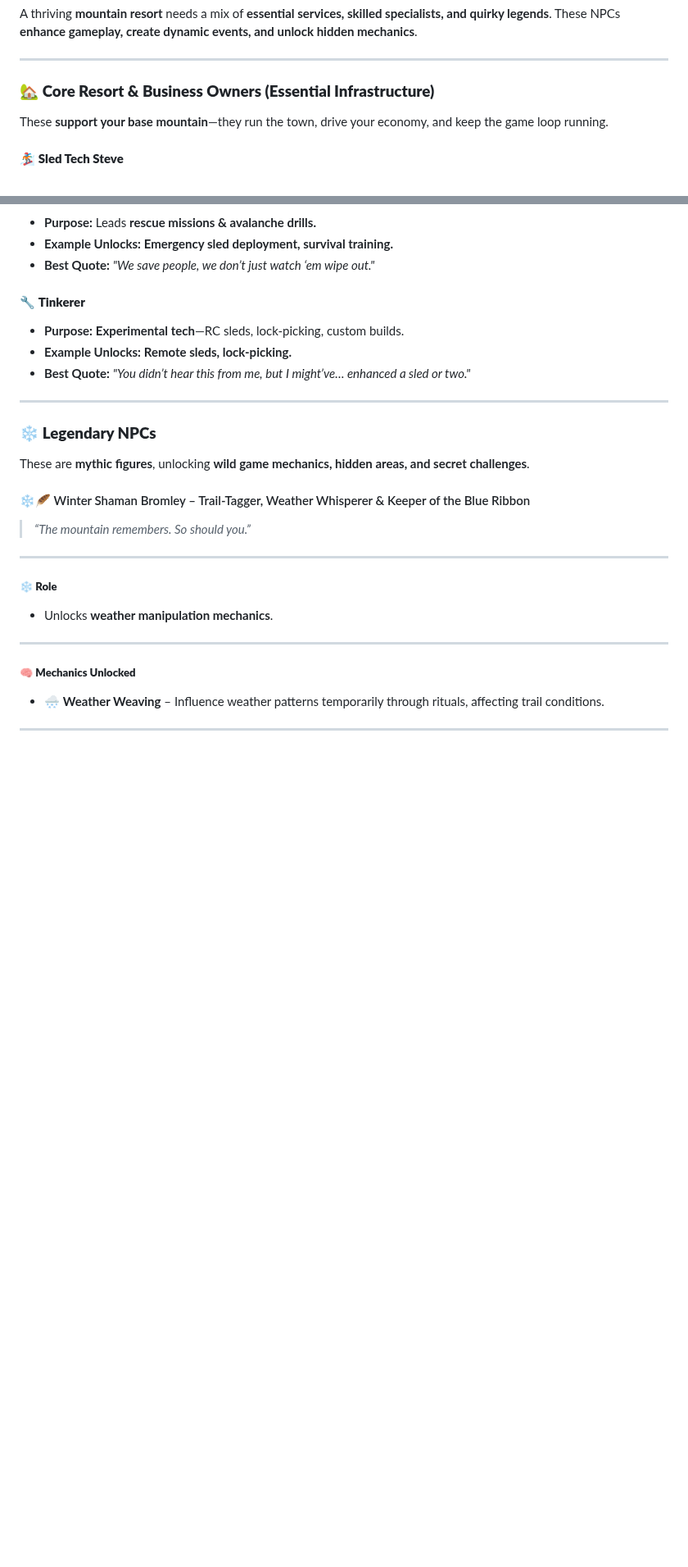
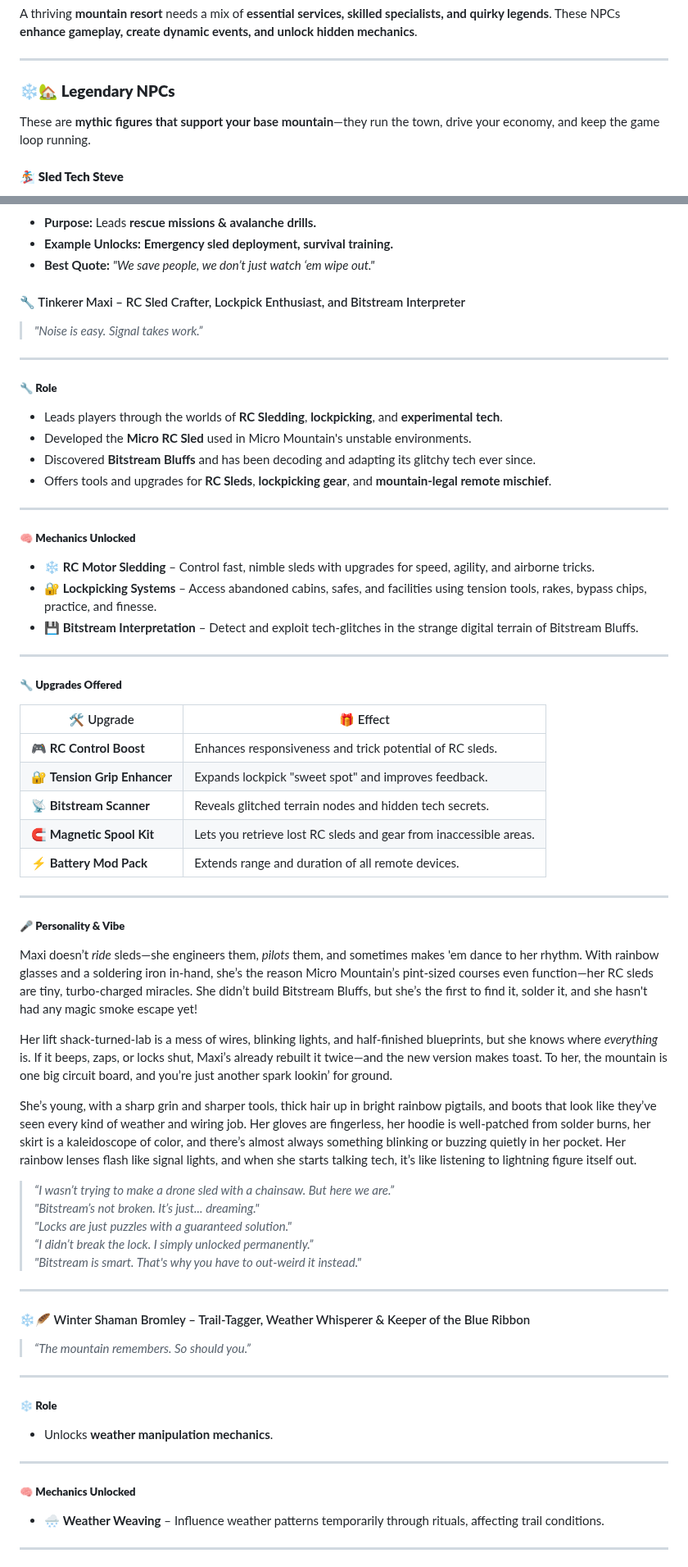
Before and after one commit to truevox/SledHEAD, a Markdown page: docs/ROADMAP.md, 2 parts joined by grey strips. Shown at 82% size. Drawn GitHub-style; blank space fills up the shorter version.

Commit message:
📝 Update: Revise Legendary NPCs and Tinkerer section in ROADMAP.md
What: Updated the Legendary NPCs section to introduce Tinkerer Maxi, detailing her role, mechanics unlocked, upgrades offered, and personality traits.

Why: To enhance player understanding of Tinkerer Maxi's contributions to gameplay, particularly in RC sledding, lockpicking, and experimental tech.

How: Added comprehensive details on her abilities, upgrades, and a vivid portrayal of her character, enriching the overall context for players exploring the mountain environment.

```diff
--- a/docs/ROADMAP.md
+++ b/docs/ROADMAP.md
@@ -969,8 +969,8 @@ A thriving **mountain resort** needs a mix of **essential services, skilled spec
 
 ---
 
-### 🏡 **Core Resort & Business Owners (Essential Infrastructure)**
-These **support your base mountain**—they run the town, drive your economy, and keep the game loop running.
+### ❄️🏡 **Legendary NPCs**
+These are **mythic figures that support your base mountain**—they run the town, drive your economy, and keep the game loop running.
 
 #### 🏂 **Sled Tech Steve**
 - **Purpose:** Repairs damage, sells sled mods.
@@ -1210,15 +1207,56 @@ Fast-talking, camera-slingin’, and **always on the move**, she calls out sled
 - **Example Unlocks:** **Emergency sled deployment, survival training.**
 - **Best Quote:** *"We save people, we don’t just watch ‘em wipe out."*
 
-#### 🔧 **Tinkerer**
-- **Purpose:** **Experimental tech**—RC sleds, lock-picking, custom builds.
-- **Example Unlocks:** **Remote sleds, lock-picking.**
-- **Best Quote:** *"You didn’t hear this from me, but I might’ve… *enhanced* a sled or two."*
-
----
-
-### ❄️ **Legendary NPCs**
-These are **mythic figures**, unlocking **wild game mechanics, hidden areas, and secret challenges**.
+#### 🔧 Tinkerer Maxi – RC Sled Crafter, Lockpick Enthusiast, and Bitstream Interpreter
+
+> *"Noise is easy. Signal takes work.”*
+
+---
+
+##### 🔧 **Role**
+
+- Leads players through the worlds of **RC Sledding**, **lockpicking**, and **experimental tech**.
+- Developed the **Micro RC Sled** used in Micro Mountain's unstable environments.
+- Discovered **Bitstream Bluffs** and has been decoding and adapting its glitchy tech ever since.
+- Offers tools and upgrades for **RC Sleds**, **lockpicking gear**, and **mountain-legal remote mischief**.
+
+---
+
+##### 🧠 **Mechanics Unlocked**
+
+- ❄️ **RC Motor Sledding** – Control fast, nimble sleds with upgrades for speed, agility, and airborne tricks.
+- 🔐 **Lockpicking Systems** – Access abandoned cabins, safes, and facilities using tension tools, rakes, bypass chips, practice, and finesse.
+- 💾 **Bitstream Interpretation** – Detect and exploit tech-glitches in the strange digital terrain of Bitstream Bluffs.
+
+---
+
+##### 🔧 **Upgrades Offered**
+
+| 🛠️ Upgrade                  | 🎁 Effect                                                         |
+| ---------------------------- | ----------------------------------------------------------------- |
+| 🎮 **RC Control Boost**      | Enhances responsiveness and trick potential of RC sleds.          |
+| 🔐 **Tension Grip Enhancer** | Expands lockpick "sweet spot" and improves feedback.              |
+| 📡 **Bitstream Scanner**     | Reveals glitched terrain nodes and hidden tech secrets.           |
+| 🧲 **Magnetic Spool Kit**    | Lets you retrieve lost RC sleds and gear from inaccessible areas. |
+| ⚡ **Battery Mod Pack**       | Extends range and duration of all remote devices.                 |
+
+---
+
+##### 🎤 **Personality & Vibe**
+
+Maxi doesn’t *ride* sleds—she engineers them, *pilots* them, and sometimes makes 'em dance to her rhythm. With rainbow glasses and a soldering iron in-hand, she’s the reason Micro Mountain’s pint-sized courses even function—her RC sleds are tiny, turbo-charged miracles. She didn’t build Bitstream Bluffs, but she’s the first to find it, solder it, and she hasn't had any magic smoke escape yet!
+
+Her lift shack-turned-lab is a mess of wires, blinking lights, and half-finished blueprints, but she knows where *everything* is. If it beeps, zaps, or locks shut, Maxi’s already rebuilt it twice—and the new version makes toast. To her, the mountain is one big circuit board, and you’re just another spark lookin’ for ground.
+
+She’s young, with a sharp grin and sharper tools, thick hair up in bright rainbow pigtails, and boots that look like they’ve seen every kind of weather and wiring job. Her gloves are fingerless, her hoodie is well-patched from solder burns, her skirt is a kaleidoscope of color, and there’s almost always something blinking or buzzing quietly in her pocket. Her rainbow lenses flash like signal lights, and when she starts talking tech, it’s like listening to lightning figure itself out.
+
+> *“I wasn’t trying to make a drone sled with a chainsaw. But here we are.”*  \
+> *"Bitstream’s not broken. It’s just... dreaming."*  \
+> *"Locks are just puzzles with a guaranteed solution."*\
+> *“I didn’t break the lock. I simply unlocked permanently.”*  \
+> *"Bitstream is smart. That's why you have to out-weird it instead."*
+
+---
 
 #### ❄️🪶 Winter Shaman Bromley – Trail-Tagger, Weather Whisperer & Keeper of the Blue Ribbon
 > *“The mountain remembers. So should you.”*
```
Also changed, not shown: other parts of docs/ROADMAP.md (+0 -3 lines).
